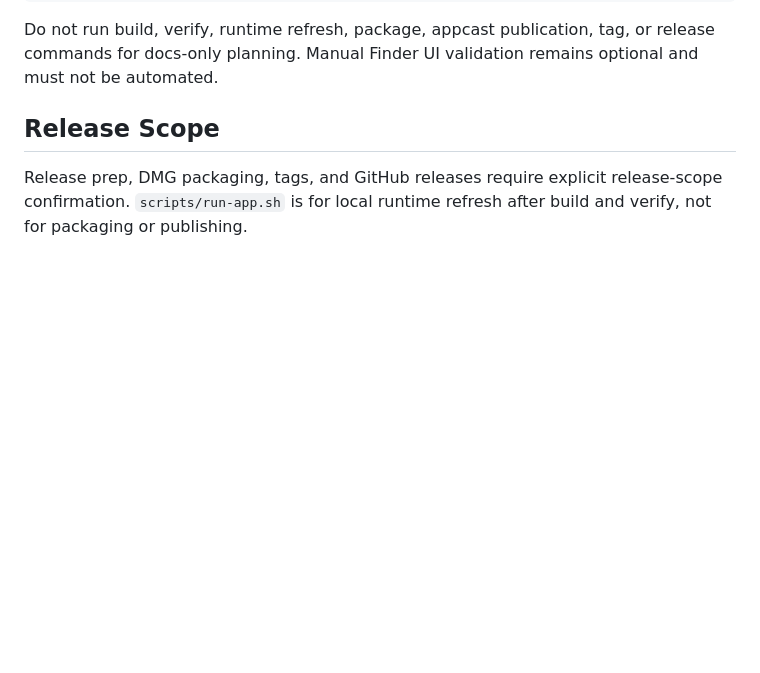
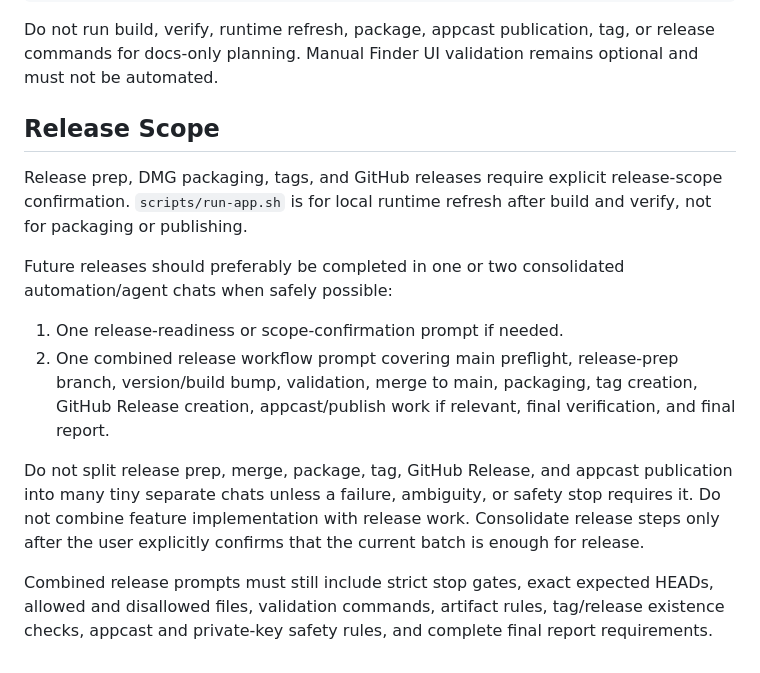
Before and after one commit to gergoterek/HoverClick, a Markdown page: docs/WORKFLOW.md, the part around the change. Rendered like a GitHub page; blank space fills up the shorter version.

Commit message:
Document consolidated release workflow

```diff
--- a/docs/WORKFLOW.md
+++ b/docs/WORKFLOW.md
@@ -189,3 +189,12 @@ Do not run build, verify, runtime refresh, package, appcast publication, tag, or
 ## Release Scope
 
 Release prep, DMG packaging, tags, and GitHub releases require explicit release-scope confirmation. `scripts/run-app.sh` is for local runtime refresh after build and verify, not for packaging or publishing.
+
+Future releases should preferably be completed in one or two consolidated automation/agent chats when safely possible:
+
+1. One release-readiness or scope-confirmation prompt if needed.
+2. One combined release workflow prompt covering main preflight, release-prep branch, version/build bump, validation, merge to main, packaging, tag creation, GitHub Release creation, appcast/publish work if relevant, final verification, and final report.
+
+Do not split release prep, merge, package, tag, GitHub Release, and appcast publication into many tiny separate chats unless a failure, ambiguity, or safety stop requires it. Do not combine feature implementation with release work. Consolidate release steps only after the user explicitly confirms that the current batch is enough for release.
+
+Combined release prompts must still include strict stop gates, exact expected HEADs, allowed and disallowed files, validation commands, artifact rules, tag/release existence checks, appcast and private-key safety rules, and complete final report requirements.
```
Also changed, not shown: docs/V1.0_READINESS_PLAN.md (+1 -0 lines).
